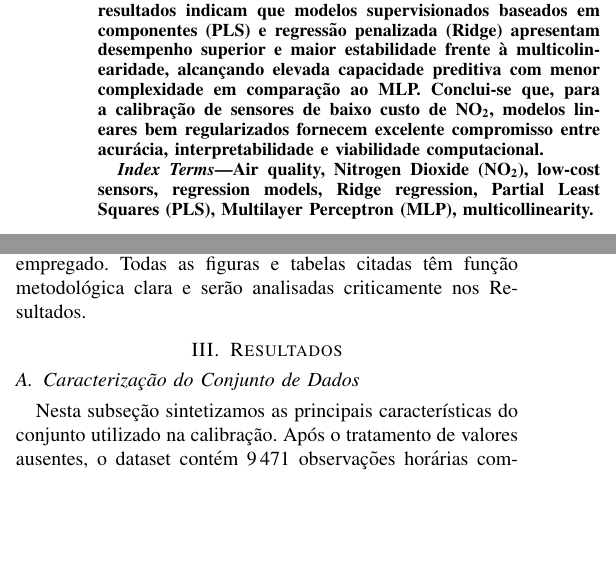
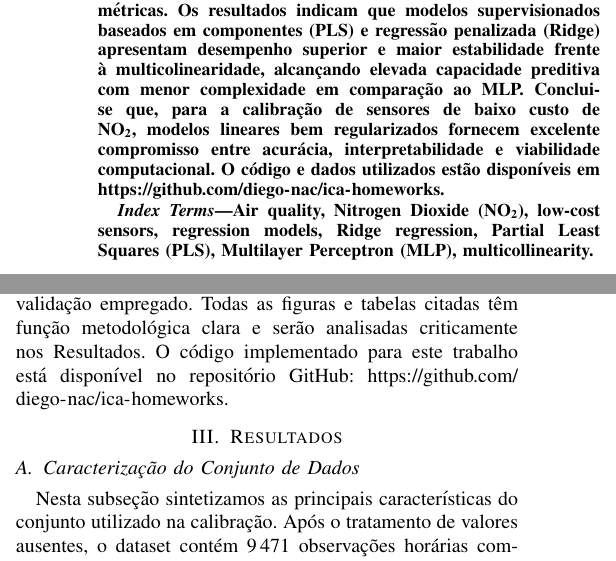
Before and after one commit to diego-nac/ica-homeworks, a LaTeX problem sheet (homework2/doc/main.tex, which reads homework2/doc/sections/00_abstract.tex, homework2/doc/sections/02_methods.tex): two parts of the columns of pages 1 and 3 of 6, joined at a grey line, cut so that both start at the same text, the shorter picture padded with empty space. Compiled offline with pdfLaTeX.

Commit message:
adicionar links para o repositório GitHub no resumo e na metodologia

```diff
--- a/homework2/doc/sections/00_abstract.tex
+++ b/homework2/doc/sections/00_abstract.tex
@@ -1,5 +1,5 @@
 \begin{abstract}
-O monitoramento da qualidade do ar em ambientes urbanos exige estimativas confiáveis de poluentes atmosféricos, como o dióxido de nitrogênio (NO\textsubscript{2}), cujos níveis estão diretamente associados a impactos à saúde pública. Sensores de baixo custo constituem uma alternativa promissora às estações de referência, porém suas medições apresentam alta variabilidade, deriva e forte multicolinearidade entre preditores, demandando calibração robusta. Este trabalho compara diferentes modelos de regressão para estimar NO\textsubscript{2} real a partir das respostas de sensores químicos do conjunto de dados \textit{Air Quality UCI}. Após um pré-processamento composto por transformação logarítmica e padronização, quatro abordagens foram avaliadas: Regressão Linear Ordinária (OLS), Ridge Regression, Partial Least Squares (PLS) e Multilayer Perceptron (MLP). A seleção de hiperparâmetros foi realizada por validação cruzada estratificada (10-fold), utilizando RMSE e R\textsuperscript{2} como métricas. Os resultados indicam que modelos supervisionados baseados em componentes (PLS) e regressão penalizada (Ridge) apresentam desempenho superior e maior estabilidade frente à multicolinearidade, alcançando elevada capacidade preditiva com menor complexidade em comparação ao MLP. Conclui-se que, para a calibração de sensores de baixo custo de NO\textsubscript{2}, modelos lineares bem regularizados fornecem excelente compromisso entre acurácia, interpretabilidade e viabilidade computacional.
+O monitoramento da qualidade do ar em ambientes urbanos exige estimativas confiáveis de poluentes atmosféricos, como o dióxido de nitrogênio (NO\textsubscript{2}), cujos níveis estão diretamente associados a impactos à saúde pública. Sensores de baixo custo constituem uma alternativa promissora às estações de referência, porém suas medições apresentam alta variabilidade, deriva e forte multicolinearidade entre preditores, demandando calibração robusta. Este trabalho compara diferentes modelos de regressão para estimar NO\textsubscript{2} real a partir das respostas de sensores químicos do conjunto de dados \textit{Air Quality UCI}. Após um pré-processamento composto por transformação logarítmica e padronização, quatro abordagens foram avaliadas: Regressão Linear Ordinária (OLS), Ridge Regression, Partial Least Squares (PLS) e Multilayer Perceptron (MLP). A seleção de hiperparâmetros foi realizada por validação cruzada estratificada (10-fold), utilizando RMSE e R\textsuperscript{2} como métricas. Os resultados indicam que modelos supervisionados baseados em componentes (PLS) e regressão penalizada (Ridge) apresentam desempenho superior e maior estabilidade frente à multicolinearidade, alcançando elevada capacidade preditiva com menor complexidade em comparação ao MLP. Conclui-se que, para a calibração de sensores de baixo custo de NO\textsubscript{2}, modelos lineares bem regularizados fornecem excelente compromisso entre acurácia, interpretabilidade e viabilidade computacional. O código e dados utilizados estão disponíveis em \url{https://github.com/diego-nac/ica-homeworks}.
 \end{abstract}
 
 
--- a/homework2/doc/sections/02_methods.tex
+++ b/homework2/doc/sections/02_methods.tex
@@ -102,4 +102,4 @@ Para evitar sobreajuste, utilizou-se \textit{early stopping}, interrompendo o tr
 
 A Tabela~\ref{tab:desempenho_modelos} apresenta RMSE e $R^2$ médios em validação cruzada e em teste para todos os modelos. A importância relativa das variáveis é discutida a partir dos coeficientes padronizados do modelo Ridge e dos loadings do primeiro componente PLS.
 
-O conjunto de análises descrito estabelece um pipeline robusto, relacionando a qualidade do pré-processamento, a justificativa de seleção dos modelos e o protocolo de validação empregado. Todas as figuras e tabelas citadas têm função metodológica clara e serão analisadas criticamente nos Resultados.
+O conjunto de análises descrito estabelece um pipeline robusto, relacionando a qualidade do pré-processamento, a justificativa de seleção dos modelos e o protocolo de validação empregado. Todas as figuras e tabelas citadas têm função metodológica clara e serão analisadas criticamente nos Resultados. O código implementado para este trabalho está disponível no repositório GitHub: \url{https://github.com/diego-nac/ica-homeworks}.
```
